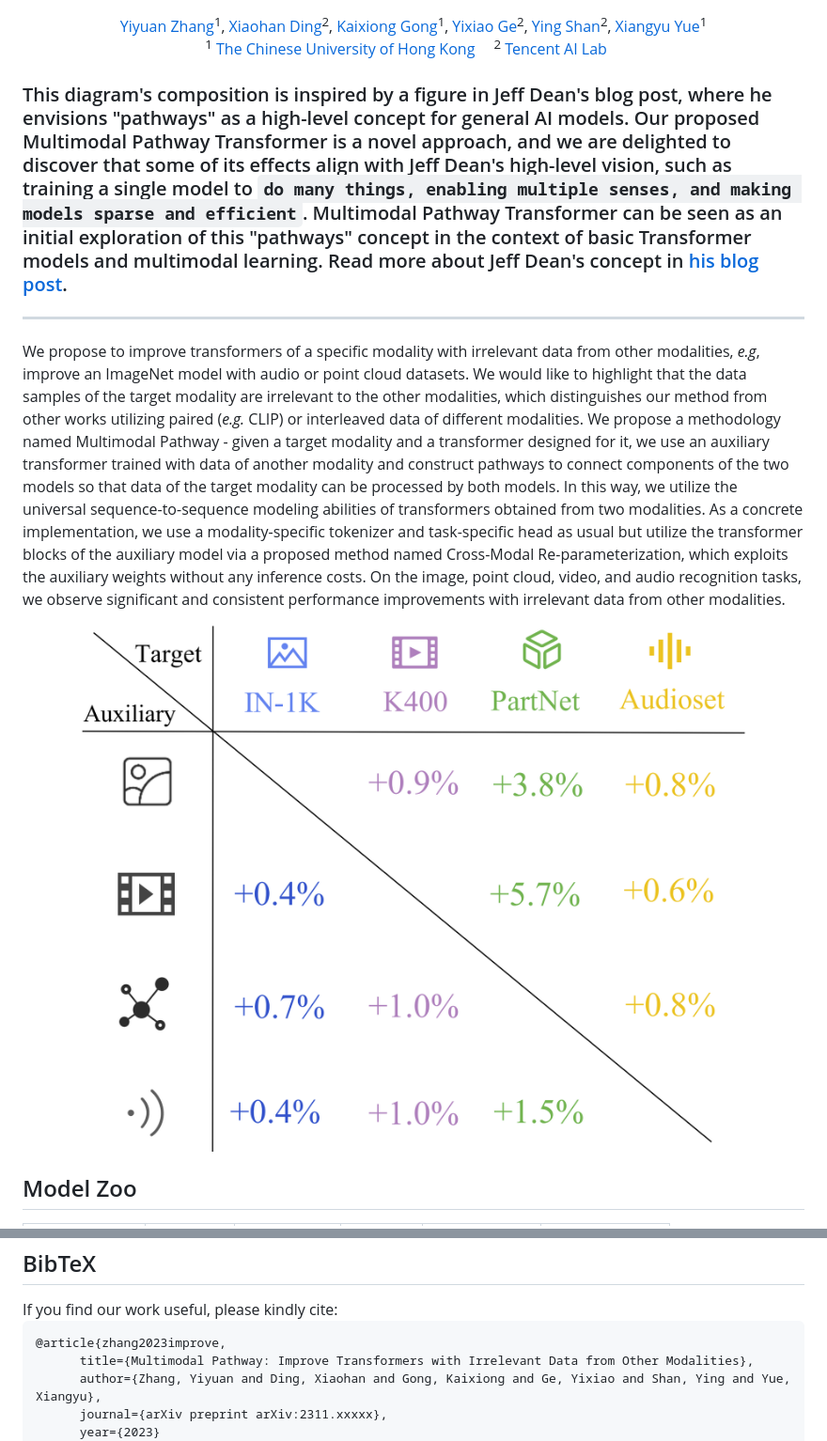
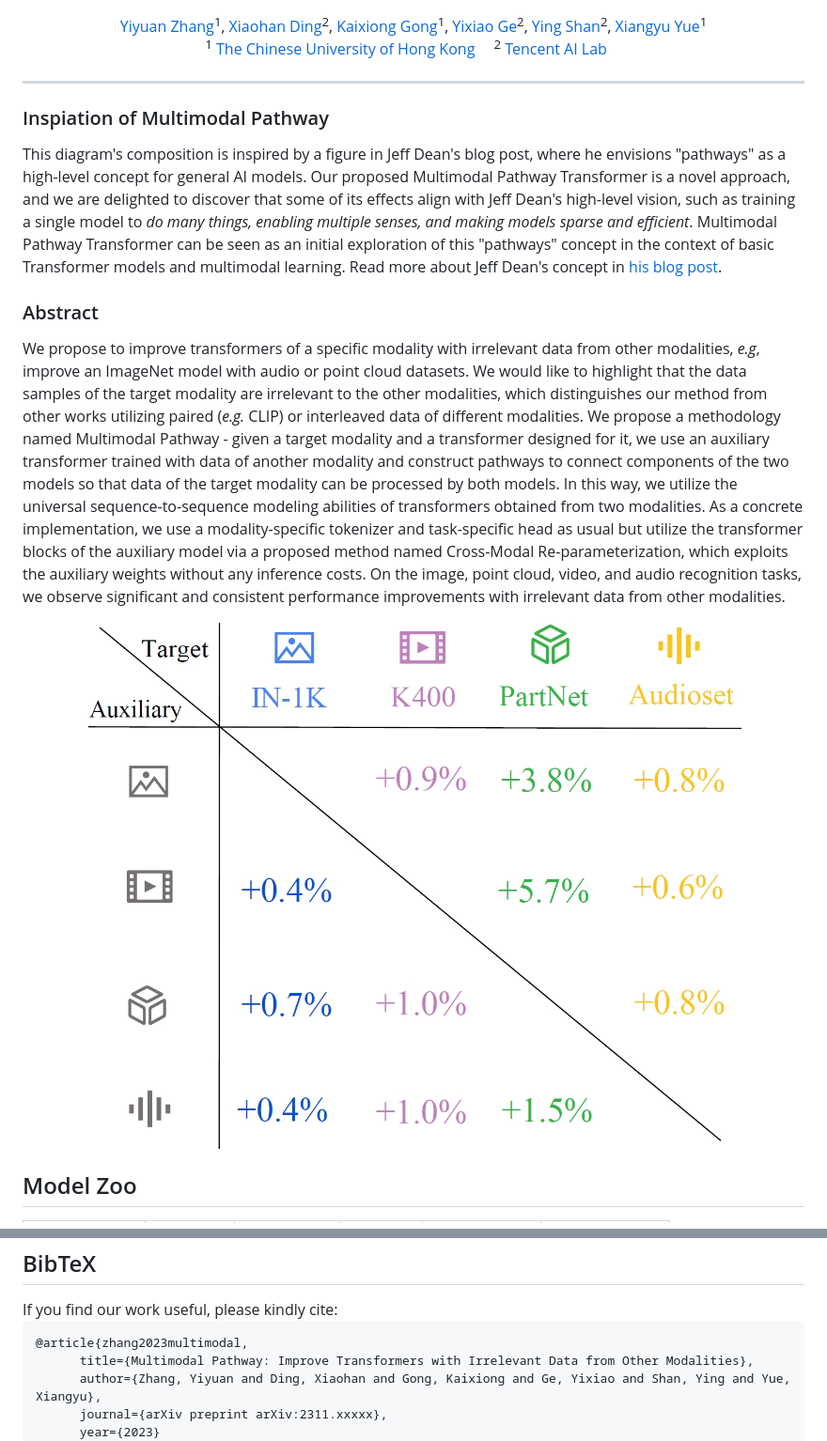
Before and after one commit to AILab-CVC/M2PT, a Markdown page: README.md, 2 parts joined by grey strips. Shown: that part at 94% size. Drawn GitHub-style; pictures changed too: assets/result.png.

```diff
--- a/README.md
+++ b/README.md
@@ -32,8 +32,12 @@
     <a href='https://ai.tencent.com/' target='_blank'>Tencent AI Lab</a>&emsp;
 </div>
 
-### This diagram's composition is inspired by a figure in Jeff Dean's blog post, where he envisions "pathways" as a high-level concept for general AI models. Our proposed Multimodal Pathway Transformer is a novel approach, and we are delighted to discover that some of its effects align with Jeff Dean's high-level vision, such as training a single model to `do many things, enabling multiple senses, and making models sparse and efficient`. Multimodal Pathway Transformer can be seen as an initial exploration of this "pathways" concept in the context of basic Transformer models and multimodal learning. Read more about Jeff Dean's concept in <a href="https://blog.google/technology/ai/introducing-pathways-next-generation-ai-architecture/" target="_blank">his blog post</a>.
 -----------------
+
+### Inspiation of Multimodal Pathway
+This diagram's composition is inspired by a figure in Jeff Dean's blog post, where he envisions "pathways" as a high-level concept for general AI models. Our proposed Multimodal Pathway Transformer is a novel approach, and we are delighted to discover that some of its effects align with Jeff Dean's high-level vision, such as training a single model to *do many things, enabling multiple senses, and making models sparse and efficient*. Multimodal Pathway Transformer can be seen as an initial exploration of this "pathways" concept in the context of basic Transformer models and multimodal learning. Read more about Jeff Dean's concept in <a href="https://blog.google/technology/ai/introducing-pathways-next-generation-ai-architecture/" target="_blank">his blog post</a>.
+
+### Abstract
 We propose to improve transformers of a specific modality with irrelevant data from other modalities, *e.g*, improve an ImageNet model with audio or point cloud datasets. We would like to highlight that the data samples of the target modality are irrelevant to the other modalities, which distinguishes our method from other works utilizing paired (*e.g.* CLIP) or interleaved data of different modalities. We propose a methodology named Multimodal Pathway - given a target modality and a transformer designed for it, we use an auxiliary transformer trained with data of another modality and construct pathways to connect components of the two models so that data of the target modality can be processed by both models. In this way, we utilize the universal sequence-to-sequence modeling abilities of transformers obtained from two modalities. As a concrete implementation, we use a modality-specific tokenizer and task-specific head as usual but utilize the transformer blocks of the auxiliary model via a proposed method named Cross-Modal Re-parameterization, which exploits the auxiliary weights without any inference costs. On the image, point cloud, video, and audio recognition tasks, we observe significant and consistent performance improvements with irrelevant data from other modalities.
 
 <p align="center" width="100%">
@@ -81,7 +85,7 @@ We propose to improve transformers of a specific modality with irrelevant data f
     <div class="container is-max-desktop content">
       <h2 class="title">BibTeX</h2>
       If you find our work useful, please kindly cite:
-      <pre><code>@article{zhang2023improve,
+      <pre><code>@article{zhang2023multimodal,
       title={Multimodal Pathway: Improve Transformers with Irrelevant Data from Other Modalities},
       author={Zhang, Yiyuan and Ding, Xiaohan and Gong, Kaixiong and Ge, Yixiao and Shan, Ying and Yue, Xiangyu},
       journal={arXiv preprint arXiv:2311.xxxxx},
```
